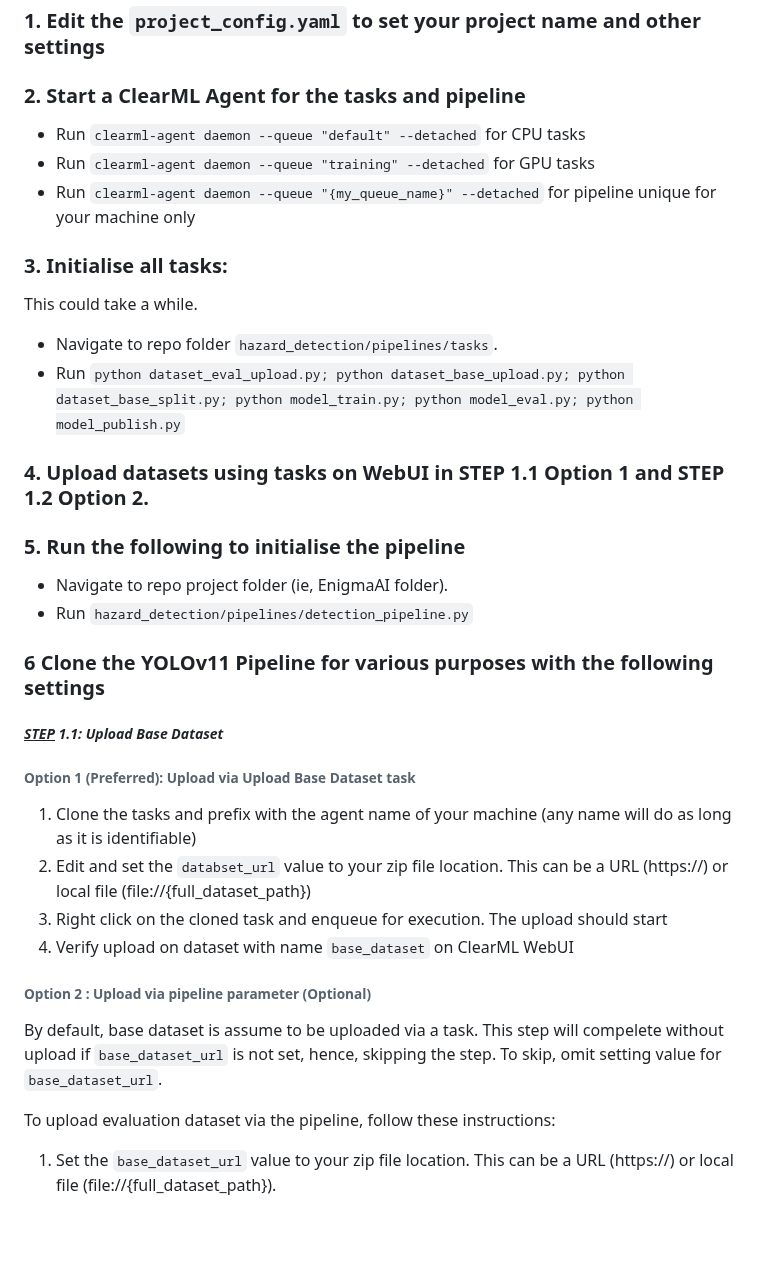
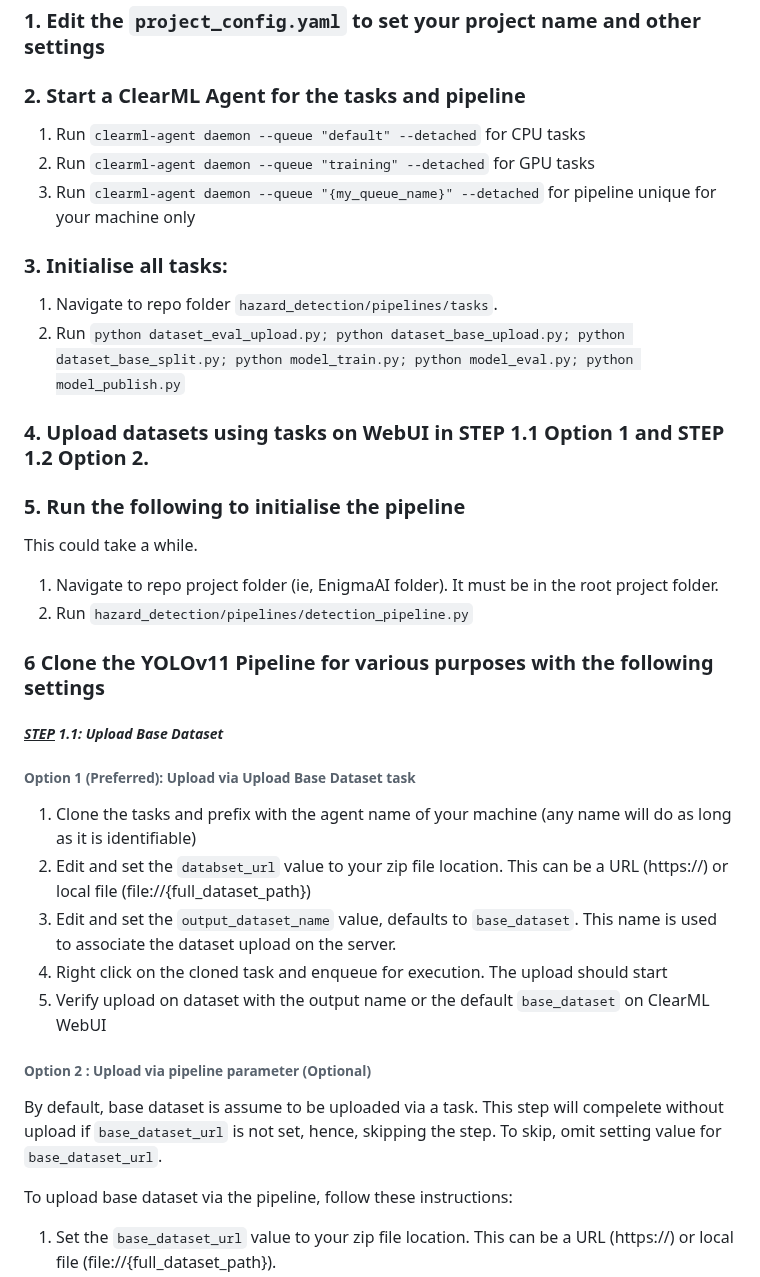
Before and after one commit to mlstudios-ai/SecondSight-MLOps, a Markdown page: docs/user_guide.md, the part around one of its changes. Rendered like a GitHub page; blank space fills up the shorter version.

```diff
--- a/docs/user_guide.md
+++ b/docs/user_guide.md
@@ -23,20 +23,20 @@ The following steps are used for an end-to-end pipeline in the **YOLOv11 Pipelin
 
 ### 1. Edit the `project_config.yaml` to set your project name and other settings
 ### 2. Start a ClearML Agent for the tasks and pipeline
-- Run `clearml-agent daemon --queue "default" --detached` for CPU tasks
-- Run `clearml-agent daemon --queue "training" --detached` for GPU tasks
-- Run `clearml-agent daemon --queue "{my_queue_name}" --detached` for pipeline unique for your machine only
+1. Run `clearml-agent daemon --queue "default" --detached` for CPU tasks
+2. Run `clearml-agent daemon --queue "training" --detached` for GPU tasks
+3. Run `clearml-agent daemon --queue "{my_queue_name}" --detached` for pipeline unique for your machine only
 
 ### 3. Initialise all tasks:
-This could take a while.
-- Navigate to repo folder `hazard_detection/pipelines/tasks`.
-- Run ` python dataset_eval_upload.py; python dataset_base_upload.py; python dataset_base_split.py; python model_train.py; python model_eval.py; python model_publish.py `
+1. Navigate to repo folder `hazard_detection/pipelines/tasks`.
+2. Run ` python dataset_eval_upload.py; python dataset_base_upload.py; python dataset_base_split.py; python model_train.py; python model_eval.py; python model_publish.py `
 
 ### 4. Upload datasets using tasks on WebUI in STEP 1.1 Option 1 and STEP 1.2 Option 2.
 
 ### 5. Run the following to initialise the pipeline
-- Navigate to repo project folder (ie, EnigmaAI folder).
-- Run `hazard_detection/pipelines/detection_pipeline.py`
+This could take a while.
+1. Navigate to repo project folder (ie, EnigmaAI folder). It must be in the root project folder.
+2. Run `hazard_detection/pipelines/detection_pipeline.py`
 
 ### 6 Clone the **YOLOv11 Pipeline** for various purposes with the following settings
 
@@ -45,11 +45,12 @@ This could take a while.
 ###### Option 1 (Preferred): Upload via **Upload Base Dataset** task
 1. Clone the tasks and prefix with the agent name of your machine (any name will do as long as it is identifiable)
 2. Edit and set the `databset_url` value to your zip file location. This can be a URL (https://) or local file (file://{full_dataset_path})
-3. Right click on the cloned task and enqueue for execution. The upload should start
-4. Verify upload on dataset with name `base_dataset` on ClearML WebUI
+3. Edit and set the `output_dataset_name` value, defaults to `base_dataset`. This name is used to associate the dataset upload on the server.
+4. Right click on the cloned task and enqueue for execution. The upload should start
+5. Verify upload on dataset with the output name or the default `base_dataset` on ClearML WebUI
 
 ###### Option 2 : Upload via pipeline parameter (Optional)
 By default, base dataset is assume to be uploaded via a task. This step will compelete without upload if `base_dataset_url` is not set, hence, skipping the step. To skip, omit setting value for `base_dataset_url`.
 
-To upload evaluation dataset via the pipeline, follow these instructions:
+To upload base dataset via the pipeline, follow these instructions:
 1. Set the `base_dataset_url` value to your zip file location. This can be a URL (https://) or local file (file://{full_dataset_path}).
```
Also changed, not shown: other parts of docs/user_guide.md (+23 -19 lines).
